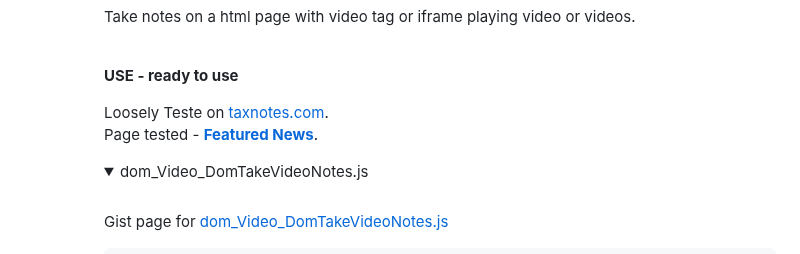
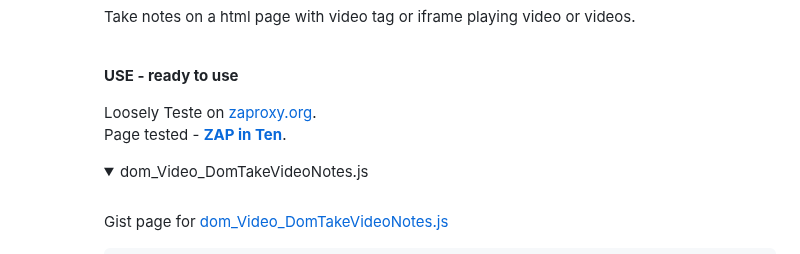
Before and after one commit to isocialPractice/bookmarklets, a Markdown page: README.md, the part around the change. Drawn GitHub-style; folded sections open.

```diff
--- a/README.md
+++ b/README.md
@@ -232,8 +232,8 @@ Take notes on a html page with video tag or iframe playing video or videos. Work
 [Loosely] [b]Based on [SITE_NAME](REF_LINK)
 -------------------------------------------->
 
-Loosely Teste on [taxnotes.com](https://www.zaproxy.org/). <br>
-Page tested - **[Featured News](https://www.zaproxy.org/zap-in-ten/)**.
+Loosely Teste on [zaproxy.org](https://www.zaproxy.org/). <br>
+Page tested - **[ZAP in Ten](https://www.zaproxy.org/zap-in-ten/)**.
 
 <details>
 
```
